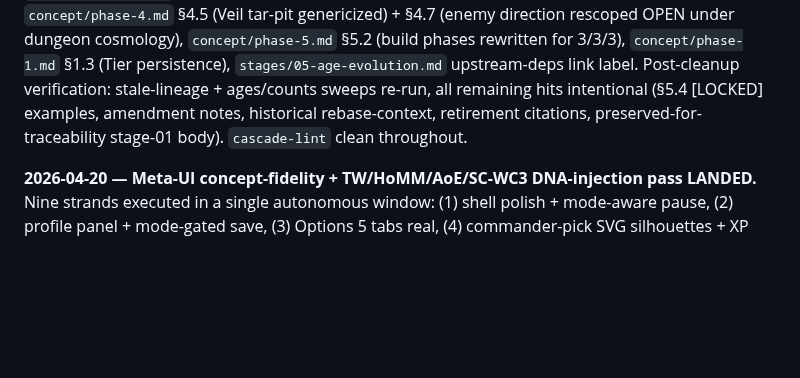
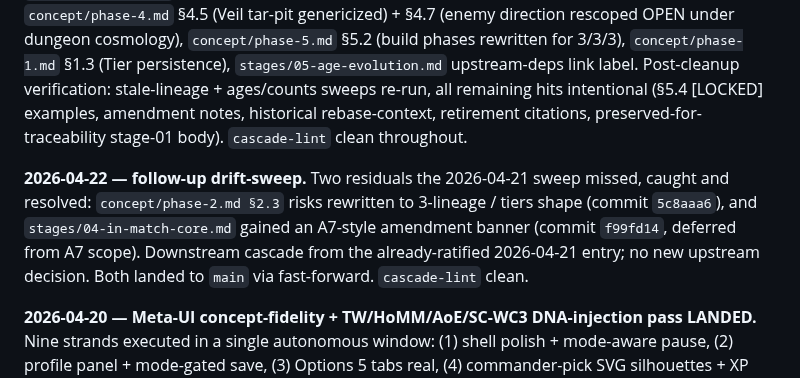
Before and after one commit to BossOfThem/TW.AtoA, a Markdown page: CASCADE.md, the part around the change. GitHub-like rendering; blank space fills up the shorter version.

Commit message:
CASCADE — append 2026-04-22 follow-up drift-sweep note to current work pointer
Notes phase-2 §2.3 + stages/04 cleanup commits (5c8aaa6, f99fd14) landed
on main. No doc-version bump; can follow in a later turn.

https://claude.ai/code/session_01QQgzvVqwV1sRaMApyg5o2F

```diff
--- a/CASCADE.md
+++ b/CASCADE.md
@@ -43,6 +43,8 @@ Every stage / research doc carries a **Status** (Stub | Draft | In review | Lock
 **2026-04-21 — Concept tightening (3/3/3 + dungeon cosmology + Ash-enabler hybrids) docs pass LANDED + post-Step-A residual-drift cleanup LANDED.** PM-locked pivot ratified and cascaded across the concept tree in a docs-only pass. Step A (12 sub-steps, one file per turn): A1 filed [decisions/2026-04-21-concept-tightening-3x3x3-dungeon-cosmology.md](decisions/2026-04-21-concept-tightening-3x3x3-dungeon-cosmology.md) (Reversibility Hard, 3x debug loop inline). A2–A5 cascaded `concept/phase-1.md §1.1`, `concept/phase-3.md §3.2/§3.3/§3.5/§3.8`, `concept/phase-4.md §4.1/§4.2/§4.3/§4.6`, `concept/phase-5.md §5.1/§5.3` — `§5.4 [LOCKED]` untouched. A6 amended `CONCEPT.md` hub + `README.md` critical-context #3. A7 stub-amended `stages/01,05,06` upstream-constraints. A8 audited `CONCEPT-GAPS.md` remaining 11 rows — zero retirements, all shape-independent. Three 2026-04-20 decisions (`commander-identity-floor`, `age-history-flavor-mapmods`, `commander-pick-identity-upgrade`) are **rebased** (not superseded). Names `Ash / Nature / Prayer / Dust / Form / Apotheosis` are prose placeholders pending a deferred naming pass. **Step B (prototype reshape) and Step C (Step 5 playtest) are downstream — NOT this session.** CONCEPT.md v0.6 → v0.7. CASCADE doc version v0.13 → v0.15.
 
 *Post-Step-A residual-drift cleanup (8 commits, one file per turn):* `concept/phase-6.md` §6.1/§6.2/§6.3/§6.4 (tier-persistence + MVP=full roster + Post-hybrid-families milestone), `concept/phase-7.md` §7.1/§7.3/§7.4 (roster question closed at 3, Veil/Crown questions retired, Ascendant→Apotheosis), `concept/phase-3.md` §3.1/§3.4/§3.6 (Age Gate→Tier Gate, ages→tiers, Sinew/Veil refs removed), `concept/phase-4.md` §4.5 (Veil tar-pit genericized) + §4.7 (enemy direction rescoped OPEN under dungeon cosmology), `concept/phase-5.md` §5.2 (build phases rewritten for 3/3/3), `concept/phase-1.md` §1.3 (Tier persistence), `stages/05-age-evolution.md` upstream-deps link label. Post-cleanup verification: stale-lineage + ages/counts sweeps re-run, all remaining hits intentional (§5.4 [LOCKED] examples, amendment notes, historical rebase-context, retirement citations, preserved-for-traceability stage-01 body). `cascade-lint` clean throughout.
+
+**2026-04-22 — follow-up drift-sweep.** Two residuals the 2026-04-21 sweep missed, caught and resolved: `concept/phase-2.md §2.3` risks rewritten to 3-lineage / tiers shape (commit `5c8aaa6`), and `stages/04-in-match-core.md` gained an A7-style amendment banner (commit `f99fd14`, deferred from A7 scope). Downstream cascade from the already-ratified 2026-04-21 entry; no new upstream decision. Both landed to `main` via fast-forward. `cascade-lint` clean.
 
 **2026-04-20 — Meta-UI concept-fidelity + TW/HoMM/AoE/SC-WC3 DNA-injection pass LANDED.** Nine strands executed in a single autonomous window: (1) shell polish + mode-aware pause, (2) profile panel + mode-gated save, (3) Options 5 tabs real, (4) commander-pick SVG silhouettes + XP ladder + silhouette-test, (5) first-run prompts, (6) verification + click-budget audit, (7) commander-as-hero on-field with 2-cell aura / Shift-click move / Q signature, (8) age-history flavor banners + mapmods.json + Campaign age-gate autosave, (9) spontaneity random events (events.json, LCG seeded for co-op determinism). See the 9 new 2026-04-20 decision entries in the decisions table below. Step 5 playtest remains the downstream gate; freeze 2026-05-15. CASCADE doc version v0.11 → v0.12.
 
```
